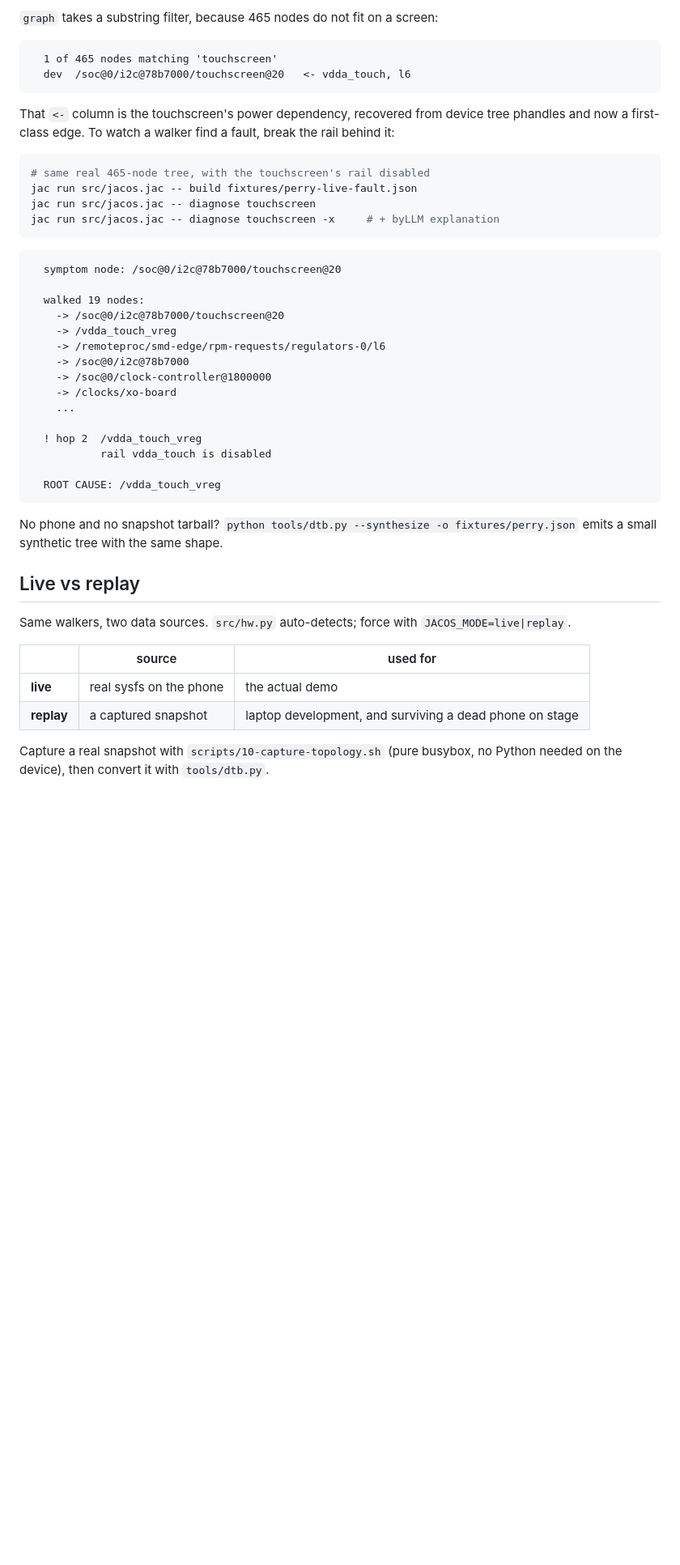
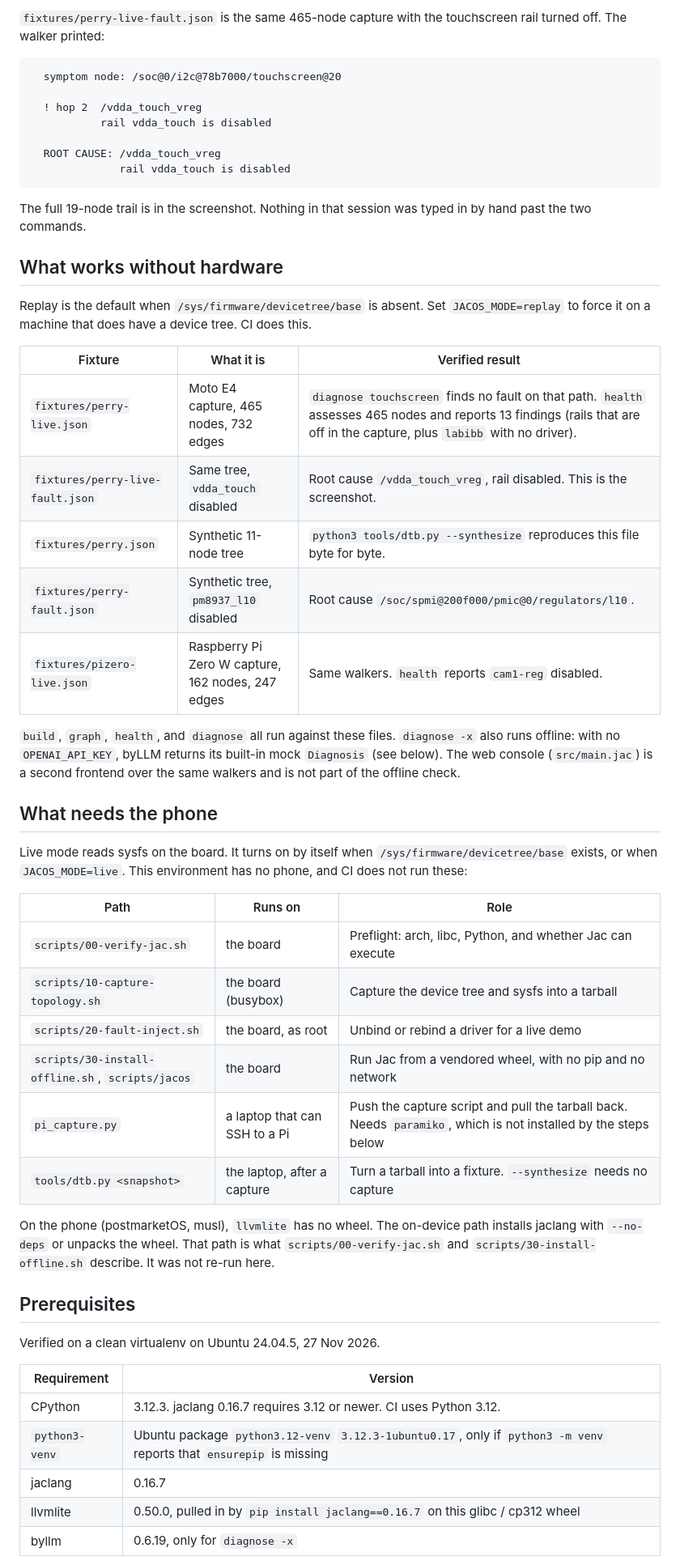
Before and after one commit to aneesh-pradhan/jacOS, a Markdown page: README.md, the part around one of its changes. Shown at 81% size. Rendered like a GitHub page; blank space fills up the shorter version.

````diff
--- a/README.md
+++ b/README.md
@@ -96,53 +31,57 @@ jac run src/jacos.jac -- diagnose touchscreen        # healthy: finds nothing
 ```
 
-`graph` takes a substring filter, because 465 nodes do not fit on a screen:
-
-```
-  1 of 465 nodes matching 'touchscreen'
-  dev  /soc@0/i2c@78b7000/touchscreen@20   <- vdda_touch, l6
-```
-
-That `<-` column is the touchscreen's power dependency, recovered from device
-tree phandles and now a first-class edge. To watch a walker find a fault, break
-the rail behind it:
-
-```bash
-# same real 465-node tree, with the touchscreen's rail disabled
-jac run src/jacos.jac -- build fixtures/perry-live-fault.json
-jac run src/jacos.jac -- diagnose touchscreen
-jac run src/jacos.jac -- diagnose touchscreen -x     # + byLLM explanation
-```
+`fixtures/perry-live-fault.json` is the same 465-node capture with the touchscreen rail turned off. The walker printed:
 
 ```
   symptom node: /soc@0/i2c@78b7000/touchscreen@20
-
-  walked 19 nodes:
-    -> /soc@0/i2c@78b7000/touchscreen@20
-    -> /vdda_touch_vreg
-    -> /remoteproc/smd-edge/rpm-requests/regulators-0/l6
-    -> /soc@0/i2c@78b7000
-    -> /soc@0/clock-controller@1800000
-    -> /clocks/xo-board
-    ...
 
   ! hop 2  /vdda_touch_vreg
            rail vdda_touch is disabled
 
   ROOT CAUSE: /vdda_touch_vreg
+              rail vdda_touch is disabled
 ```
 
-No phone and no snapshot tarball? `python tools/dtb.py --synthesize -o
-fixtures/perry.json` emits a small synthetic tree with the same shape.
+The full 19-node trail is in the screenshot. Nothing in that session was typed in by hand past the two commands.
 
-## Live vs replay
+## What works without hardware
 
-Same walkers, two data sources. `src/hw.py` auto-detects; force with
-`JACOS_MODE=live|replay`.
+Replay is the default when `/sys/firmware/devicetree/base` is absent. Set `JACOS_MODE=replay` to force it on a machine that does have a device tree. CI does this.
 
-| | source | used for |
+| Fixture | What it is | Verified result |
 |---|---|---|
-| **live** | real sysfs on the phone | the actual demo |
-| **replay** | a captured snapshot | laptop development, and surviving a dead phone on stage |
+| `fixtures/perry-live.json` | Moto E4 capture, 465 nodes, 732 edges | `diagnose touchscreen` finds no fault on that path. `health` assesses 465 nodes and reports 13 findings (rails that are off in the capture, plus `labibb` with no driver). |
+| `fixtures/perry-live-fault.json` | Same tree, `vdda_touch` disabled | Root cause `/vdda_touch_vreg`, rail disabled. This is the screenshot. |
+| `fixtures/perry.json` | Synthetic 11-node tree | `python3 tools/dtb.py --synthesize` reproduces this file byte for byte. |
+| `fixtures/perry-fault.json` | Synthetic tree, `pm8937_l10` disabled | Root cause `/soc/spmi@200f000/pmic@0/regulators/l10`. |
+| `fixtures/pizero-live.json` | Raspberry Pi Zero W capture, 162 nodes, 247 edges | Same walkers. `health` reports `cam1-reg` disabled. |
 
-Capture a real snapshot with `scripts/10-capture-topology.sh` (pure busybox, no
-Python needed on the device), then convert it with `tools/dtb.py`.
+`build`, `graph`, `health`, and `diagnose` all run against these files. `diagnose -x` also runs offline: with no `OPENAI_API_KEY`, byLLM returns its built-in mock `Diagnosis` (see below). The web console (`src/main.jac`) is a second frontend over the same walkers and is not part of the offline check.
+
+## What needs the phone
+
+Live mode reads sysfs on the board. It turns on by itself when `/sys/firmware/devicetree/base` exists, or when `JACOS_MODE=live`. This environment has no phone, and CI does not run these:
+
+| Path | Runs on | Role |
+|---|---|---|
+| `scripts/00-verify-jac.sh` | the board | Preflight: arch, libc, Python, and whether Jac can execute |
+| `scripts/10-capture-topology.sh` | the board (busybox) | Capture the device tree and sysfs into a tarball |
+| `scripts/20-fault-inject.sh` | the board, as root | Unbind or rebind a driver for a live demo |
+| `scripts/30-install-offline.sh`, `scripts/jacos` | the board | Run Jac from a vendored wheel, with no pip and no network |
+| `pi_capture.py` | a laptop that can SSH to a Pi | Push the capture script and pull the tarball back. Needs `paramiko`, which is not installed by the steps below |
+| `tools/dtb.py <snapshot>` | the laptop, after a capture | Turn a tarball into a fixture. `--synthesize` needs no capture |
+
+On the phone (postmarketOS, musl), `llvmlite` has no wheel. The on-device path installs jaclang with `--no-deps` or unpacks the wheel. That path is what `scripts/00-verify-jac.sh` and `scripts/30-install-offline.sh` describe. It was not re-run here.
+
+## Prerequisites
+
+Verified on a clean virtualenv on Ubuntu 24.04.5, 27 Nov 2026.
+
+| Requirement | Version |
+|---|---|
+| CPython | 3.12.3. jaclang 0.16.7 requires 3.12 or newer. CI uses Python 3.12. |
+| `python3-venv` | Ubuntu package `python3.12-venv` `3.12.3-1ubuntu0.17`, only if `python3 -m venv` reports that `ensurepip` is missing |
+| jaclang | 0.16.7 |
+| llvmlite | 0.50.0, pulled in by `pip install jaclang==0.16.7` on this glibc / cp312 wheel |
+| byllm | 0.6.19, only for `diagnose -x` |
+
````
Also changed, not shown: other parts of README.md (+124 -89 lines), docs/demo/diagnose-touchscreen.png (added), 3 other files.
